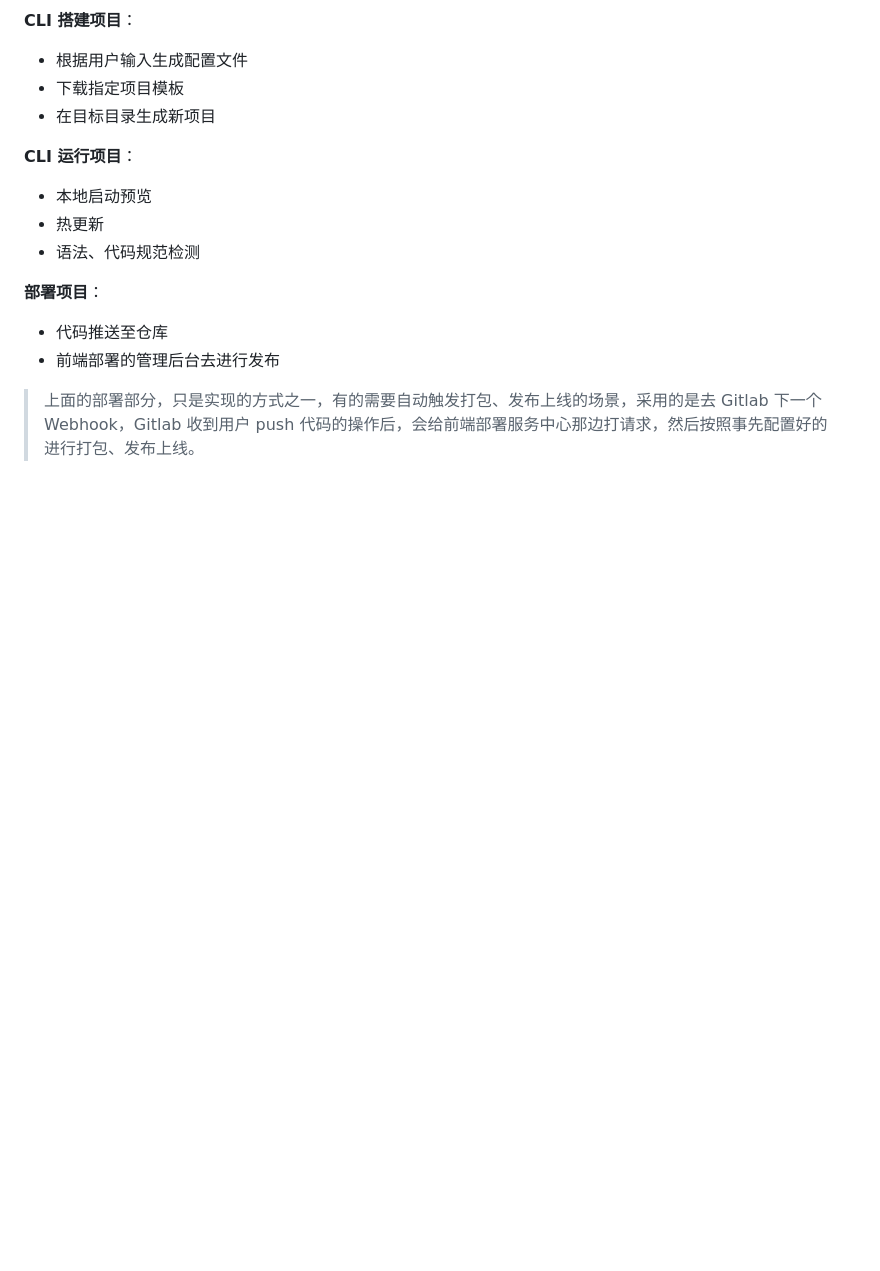
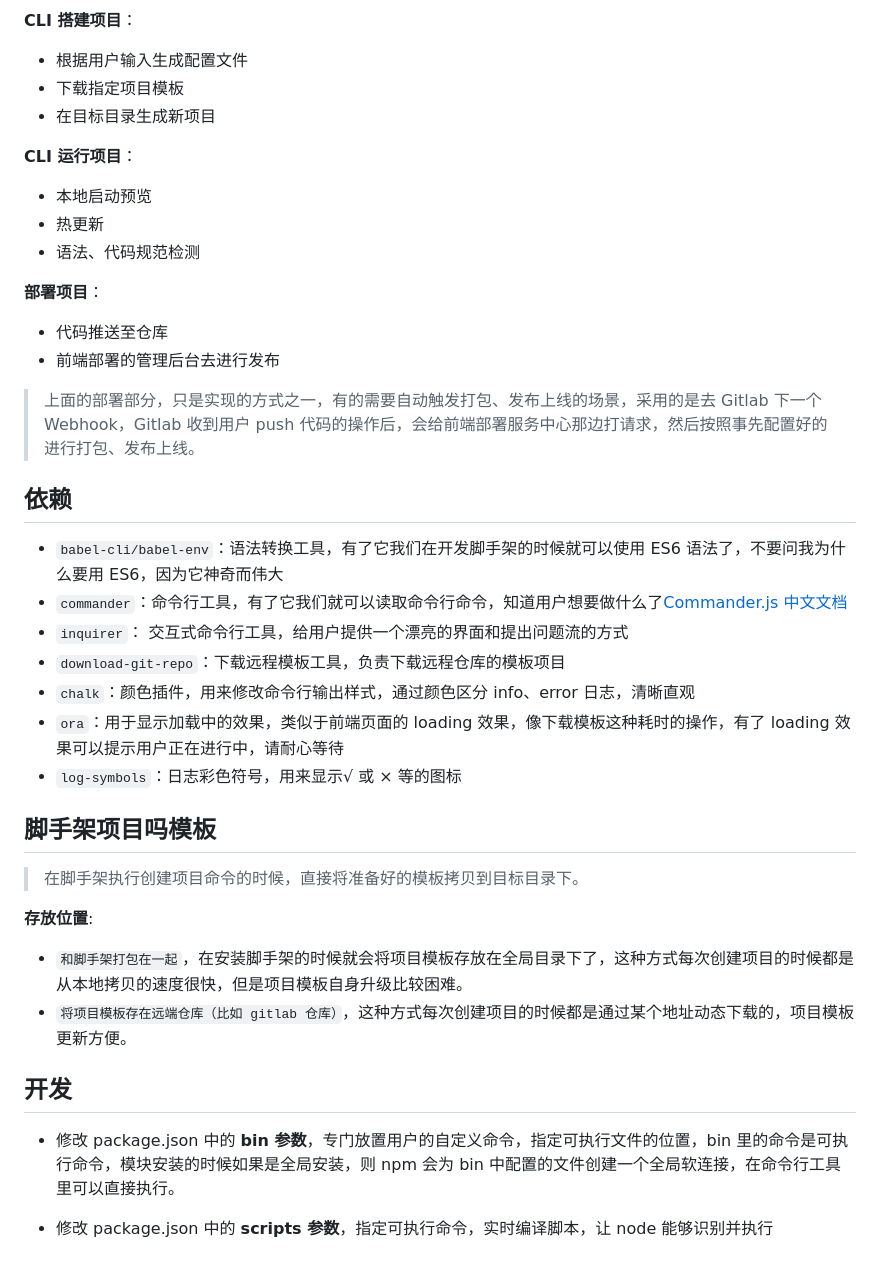
Before and after one commit to NARUTOne-note/CLI, a Markdown page: scffold-cli/README.md, the part around one of its changes. GitHub-like rendering; blank space fills up the shorter version.

```diff
--- a/scffold-cli/README.md
+++ b/scffold-cli/README.md
@@ -34,3 +38,28 @@
 - 前端部署的管理后台去进行发布
 
 > 上面的部署部分，只是实现的方式之一，有的需要自动触发打包、发布上线的场景，采用的是去 Gitlab 下一个 Webhook，Gitlab 收到用户 push 代码的操作后，会给前端部署服务中心那边打请求，然后按照事先配置好的进行打包、发布上线。
+
+## 依赖
+
+- `babel-cli/babel-env`：语法转换工具，有了它我们在开发脚手架的时候就可以使用 ES6 语法了，不要问我为什么要用 ES6，因为它神奇而伟大
+- `commander`：命令行工具，有了它我们就可以读取命令行命令，知道用户想要做什么了[Commander.js 中文文档](https://juejin.im/post/5cefb981e51d454f73356ce9)
+- `inquirer`： 交互式命令行工具，给用户提供一个漂亮的界面和提出问题流的方式
+- `download-git-repo`：下载远程模板工具，负责下载远程仓库的模板项目
+- `chalk`：颜色插件，用来修改命令行输出样式，通过颜色区分 info、error 日志，清晰直观
+- `ora`：用于显示加载中的效果，类似于前端页面的 loading 效果，像下载模板这种耗时的操作，有了 loading 效果可以提示用户正在进行中，请耐心等待
+- `log-symbols`：日志彩色符号，用来显示√ 或 × 等的图标
+
+## 脚手架项目吗模板
+
+> 在脚手架执行创建项目命令的时候，直接将准备好的模板拷贝到目标目录下。
+
+**存放位置**:
+
+- `和脚手架打包在一起`，在安装脚手架的时候就会将项目模板存放在全局目录下了，这种方式每次创建项目的时候都是从本地拷贝的速度很快，但是项目模板自身升级比较困难。
+- `将项目模板存在远端仓库（比如 gitlab 仓库）`，这种方式每次创建项目的时候都是通过某个地址动态下载的，项目模板更新方便。
+
+## 开发
+
+- 修改 package.json 中的 **bin 参数**，专门放置用户的自定义命令，指定可执行文件的位置，bin 里的命令是可执行命令，模块安装的时候如果是全局安装，则 npm 会为 bin 中配置的文件创建一个全局软连接，在命令行工具里可以直接执行。
+
+- 修改 package.json 中的 **scripts 参数**，指定可执行命令，实时编译脚本，让 node 能够识别并执行
```
Also changed, not shown: other parts of scffold-cli/README.md (+4 -0 lines), scffold-cli/cli.png (added), 12 other files.
